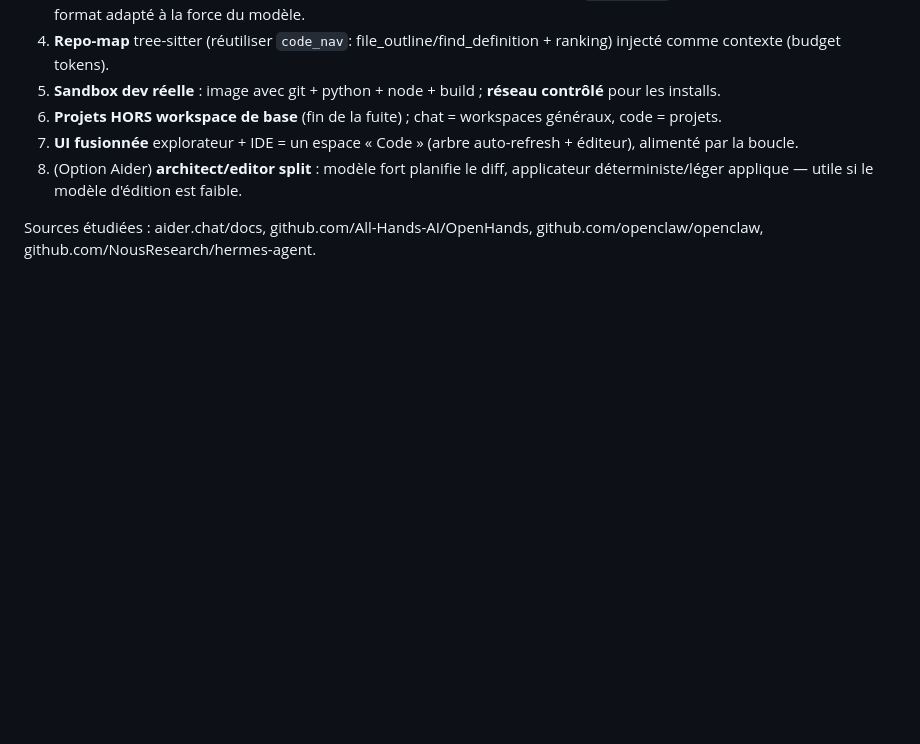
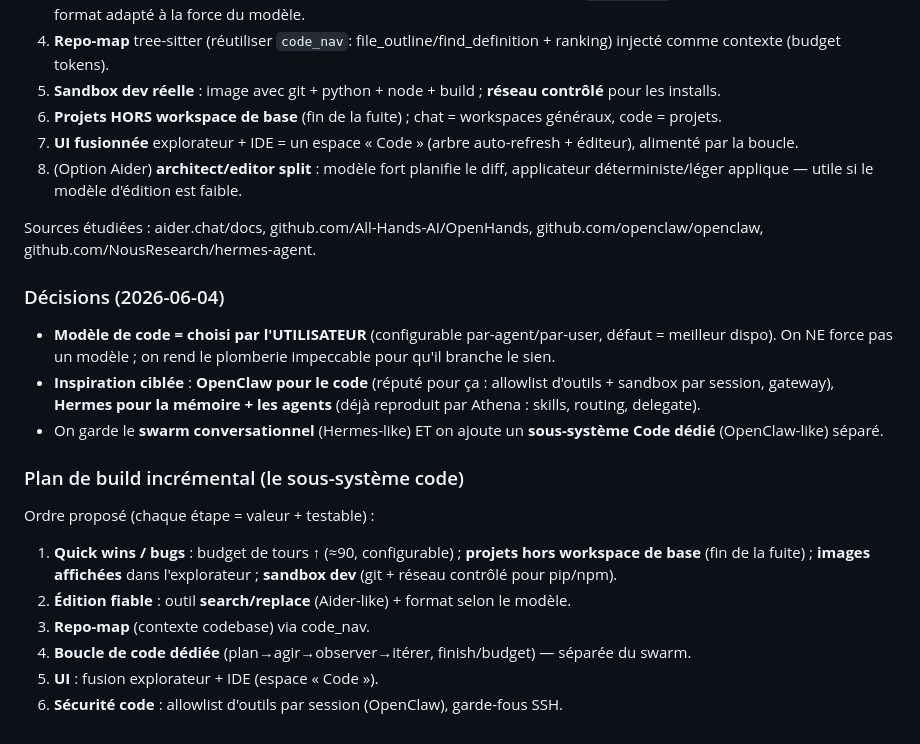
Before and after one commit to faelnor92/Athena, a Markdown page: docs/DEV_NOTES.md, the part around the change. Drawn GitHub-style; blank space fills up the shorter version.

Commit message:
docs(DEV_NOTES): décisions (modèle code = choix user ; OpenClaw=code, Hermes=mémoire) + plan de build incrémental
Co-Authored-By: Claude Opus 4.8 <noreply@anthropic.com>

```diff
--- a/docs/DEV_NOTES.md
+++ b/docs/DEV_NOTES.md
@@ -59,3 +59,17 @@ Direction pressentie (à valider) :
 8. (Option Aider) **architect/editor split** : modèle fort planifie le diff, applicateur déterministe/léger applique — utile si le modèle d'édition est faible.
 
 Sources étudiées : aider.chat/docs, github.com/All-Hands-AI/OpenHands, github.com/openclaw/openclaw, github.com/NousResearch/hermes-agent.
+
+### Décisions (2026-06-04)
+- **Modèle de code = choisi par l'UTILISATEUR** (configurable par-agent/par-user, défaut = meilleur dispo). On NE force pas un modèle ; on rend le plomberie impeccable pour qu'il branche le sien.
+- **Inspiration ciblée** : **OpenClaw pour le code** (réputé pour ça : allowlist d'outils + sandbox par session, gateway), **Hermes pour la mémoire + les agents** (déjà reproduit par Athena : skills, routing, delegate).
+- On garde le **swarm conversationnel** (Hermes-like) ET on ajoute un **sous-système Code dédié** (OpenClaw-like) séparé.
+
+### Plan de build incrémental (le sous-système code)
+Ordre proposé (chaque étape = valeur + testable) :
+1. **Quick wins / bugs** : budget de tours ↑ (≈90, configurable) ; **projets hors workspace de base** (fin de la fuite) ; **images affichées** dans l'explorateur ; **sandbox dev** (git + réseau contrôlé pour pip/npm).
+2. **Édition fiable** : outil **search/replace** (Aider-like) + format selon le modèle.
+3. **Repo-map** (contexte codebase) via code_nav.
+4. **Boucle de code dédiée** (plan→agir→observer→itérer, finish/budget) — séparée du swarm.
+5. **UI** : fusion explorateur + IDE (espace « Code »).
+6. **Sécurité code** : allowlist d'outils par session (OpenClaw), garde-fous SSH.
```
